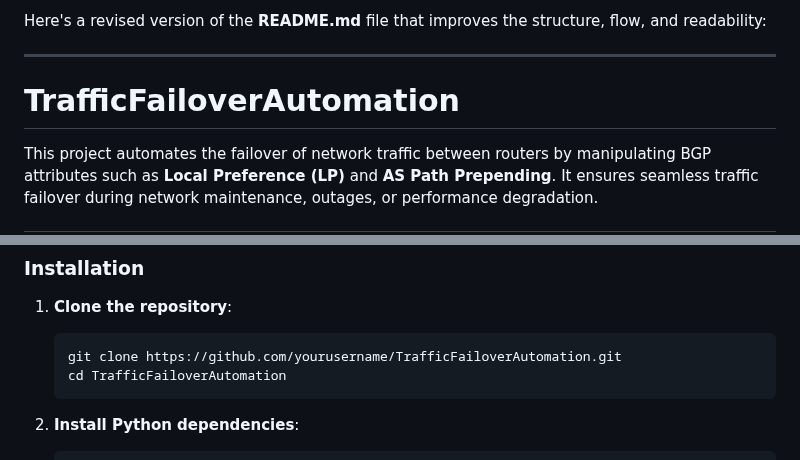
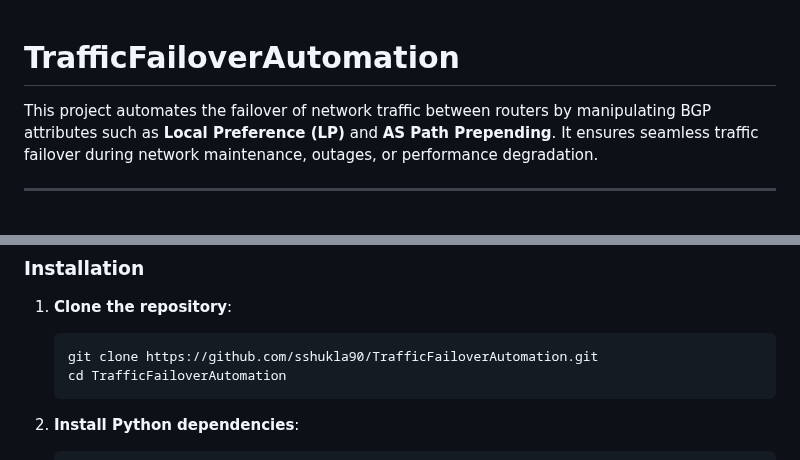
Before and after one commit to sshukla90/TrafficFailoverAutomation, a Markdown page: README.md, 2 parts joined by grey strips. GitHub-like rendering; blank space fills up the shorter version.

Commit message:
readme udpate

````diff
--- a/README.md
+++ b/README.md
@@ -1,6 +1,4 @@
-Here's a revised version of the **README.md** file that improves the structure, flow, and readability:
 
----
 
 # **TrafficFailoverAutomation**
 
@@ -89,7 +87,7 @@ To run this project, ensure that you have the following installed:
 
 1. **Clone the repository**:
    ```bash
-   git clone https://github.com/yourusername/TrafficFailoverAutomation.git
+   git clone https://github.com/sshukla90/TrafficFailoverAutomation.git
    cd TrafficFailoverAutomation
    ```
 
````
